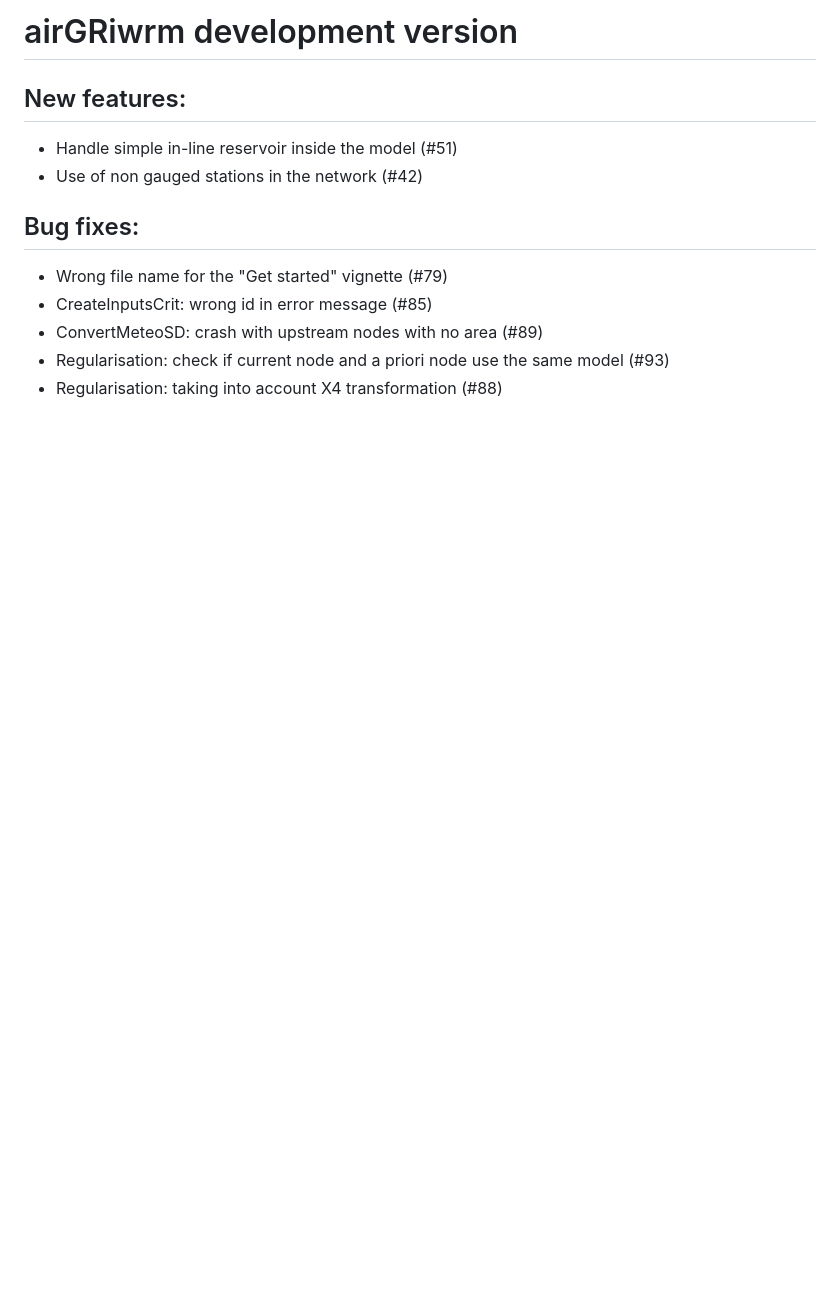
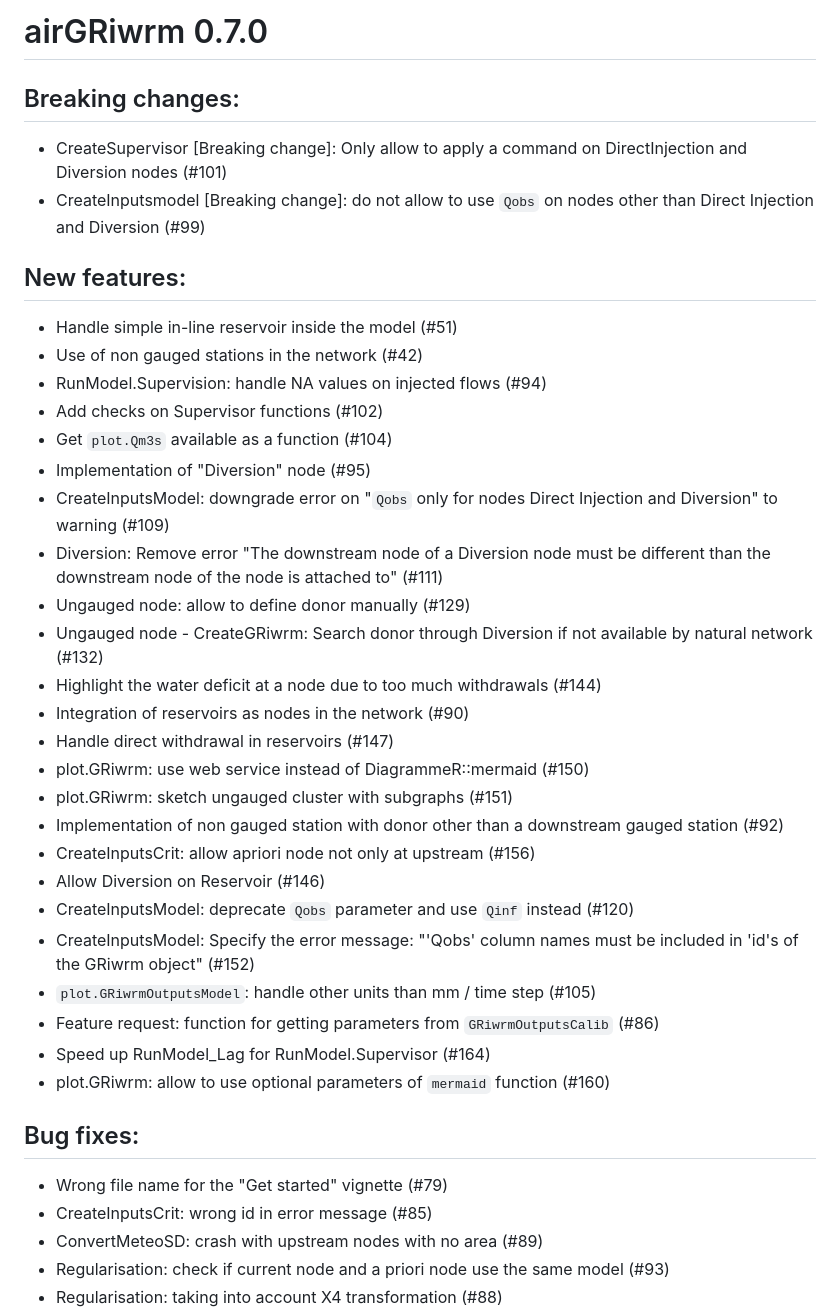
Before and after one commit to inrae/airGRiwrm, a Markdown page: NEWS.md, the part around one of its changes. Rendered like a GitHub page; blank space fills up the shorter version.

```diff
--- a/NEWS.md
+++ b/NEWS.md
@@ -1,10 +1,38 @@
-# airGRiwrm development version
+# airGRiwrm 0.7.0
+
+Breaking changes:
+-----------------
+
+* CreateSupervisor [Breaking change]: Only allow to apply a command on DirectInjection and Diversion nodes (#101)
+* CreateInputsmodel [Breaking change]: do not allow to use `Qobs` on nodes other than Direct Injection and Diversion (#99)
 
 New features:
 -------------
 
 * Handle simple in-line reservoir inside the model (#51)
 * Use of non gauged stations in the network (#42)
+* RunModel.Supervision: handle NA values on injected flows (#94)
+* Add checks on Supervisor functions (#102)
+* Get `plot.Qm3s` available as a function (#104)
+* Implementation of "Diversion" node (#95)
+* CreateInputsModel: downgrade error on "`Qobs` only for nodes Direct Injection and Diversion" to warning (#109)
+* Diversion: Remove error "The downstream node of a Diversion node must be different than the downstream node of the node is attached to" (#111)
+* Ungauged node: allow to define donor manually (#129)
+* Ungauged node - CreateGRiwrm: Search donor through Diversion if not available by natural network (#132)
+* Highlight the water deficit at a node due to too much withdrawals (#144)
+* Integration of reservoirs as nodes in the network (#90)
+* Handle direct withdrawal in reservoirs (#147)
+* plot.GRiwrm: use web service instead of DiagrammeR::mermaid (#150)
+* plot.GRiwrm: sketch ungauged cluster with subgraphs (#151)
+* Implementation of non gauged station with donor other than a downstream gauged station (#92)
+* CreateInputsCrit: allow apriori node not only at upstream (#156)
+* Allow Diversion on Reservoir (#146)
+* CreateInputsModel: deprecate `Qobs` parameter and use `Qinf` instead (#120)
+* CreateInputsModel: Specify the error message: "'Qobs' column names must be included in 'id's of the GRiwrm object" (#152)
+* `plot.GRiwrmOutputsModel`: handle other units than mm / time step (#105)
+* Feature request: function for getting parameters from `GRiwrmOutputsCalib` (#86)
+* Speed up RunModel_Lag for RunModel.Supervisor (#164)
+* plot.GRiwrm: allow to use optional parameters of `mermaid` function (#160)
 
 Bug fixes:
 ----------
```
Also changed, not shown: other parts of NEWS.md (+38 -0 lines).
